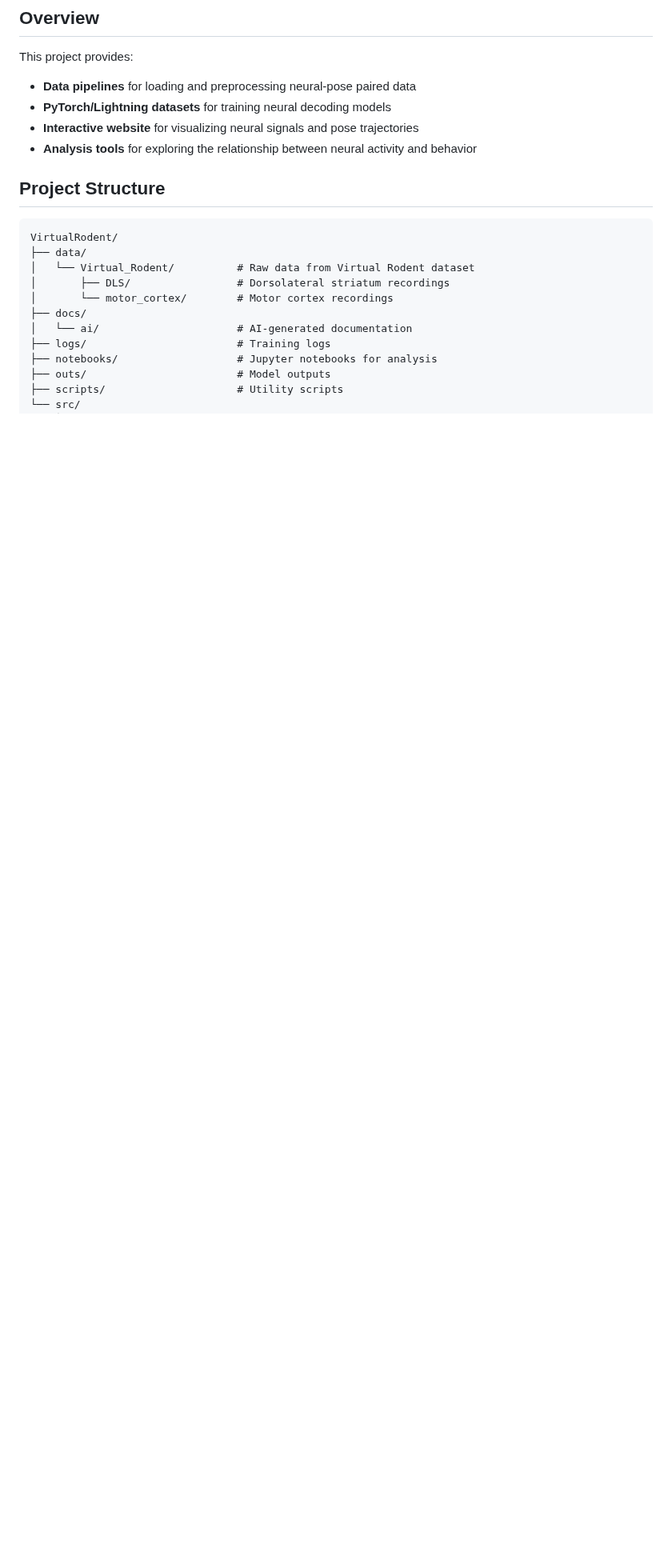
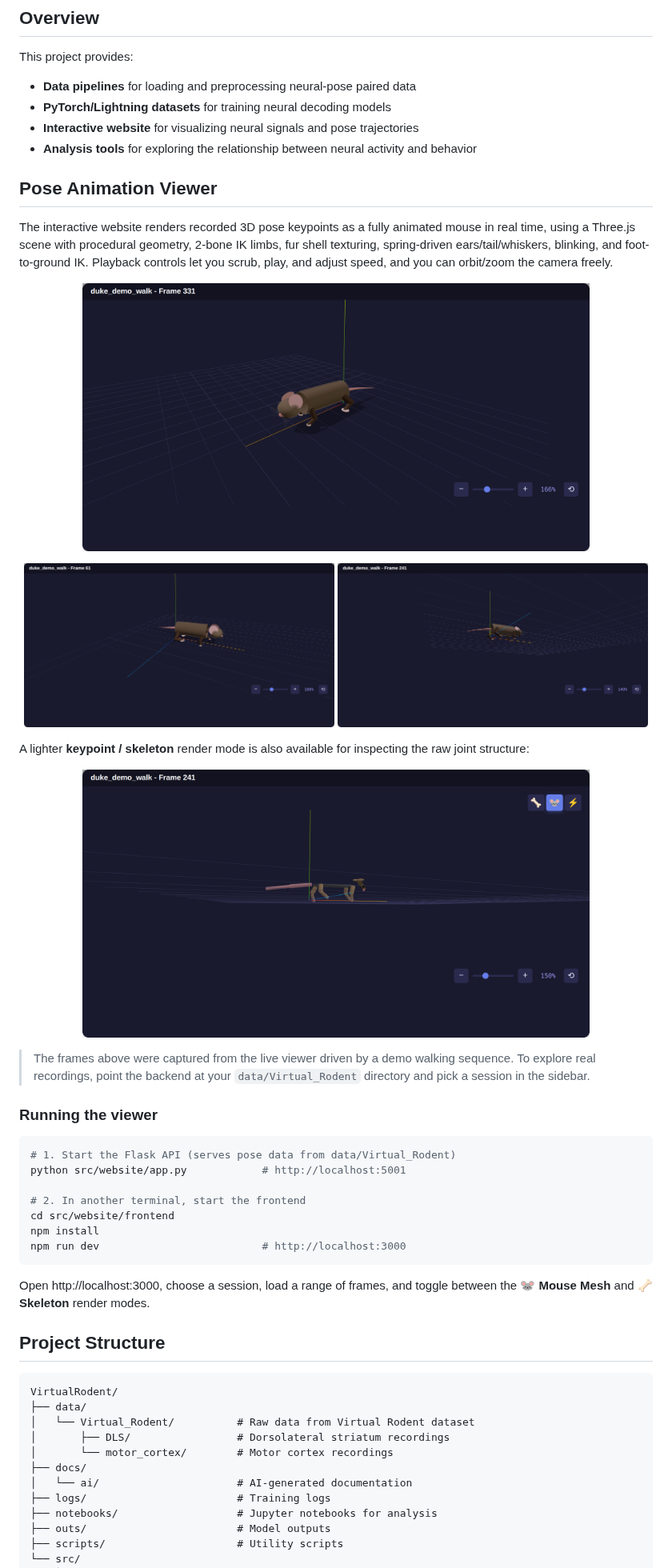
Before and after one commit to adamcatto/VirtualRodent, a Markdown page: README.md, the part around the change. Shown at 80% size. Rendered like a GitHub page; pictures changed too: assets/screenshots/mouse_mesh_01.png (added), assets/screenshots/mouse_mesh_02.png (added), assets/screenshots/mouse_mesh_03.png (added); blank space fills up the shorter version.

Commit message:
Add pose animation viewer screenshots to README
Run the Three.js pose-animation viewer and capture screenshots of the
animated 3D mouse mesh (side, three-quarter, and elevated views) plus the
keypoint/skeleton render mode. Document the viewer and how to run it in
the README.

Co-Authored-By: Claude Opus 4.8 <noreply@anthropic.com>
Claude-Session: https://claude.ai/code/session_01LSAHX1vBEv9idcP3ZBsHxy

````diff
--- a/README.md
+++ b/README.md
@@ -9,6 +9,49 @@ This project provides:
 - **PyTorch/Lightning datasets** for training neural decoding models
 - **Interactive website** for visualizing neural signals and pose trajectories
 - **Analysis tools** for exploring the relationship between neural activity and behavior
+
+## Pose Animation Viewer
+
+The interactive website renders recorded 3D pose keypoints as a fully animated
+mouse in real time, using a Three.js scene with procedural geometry, 2-bone IK
+limbs, fur shell texturing, spring-driven ears/tail/whiskers, blinking, and
+foot-to-ground IK. Playback controls let you scrub, play, and adjust speed, and
+you can orbit/zoom the camera freely.
+
+<p align="center">
+  <img src="assets/screenshots/mouse_mesh_03.png" alt="Animated 3D mouse mesh, side profile" width="80%">
+</p>
+
+<p align="center">
+  <img src="assets/screenshots/mouse_mesh_01.png" alt="Animated 3D mouse mesh, three-quarter view" width="49%">
+  <img src="assets/screenshots/mouse_mesh_02.png" alt="Animated 3D mouse mesh, elevated three-quarter view" width="49%">
+</p>
+
+A lighter **keypoint / skeleton** render mode is also available for inspecting
+the raw joint structure:
+
+<p align="center">
+  <img src="assets/screenshots/skeleton_01.png" alt="Keypoint skeleton render mode" width="80%">
+</p>
+
+> The frames above were captured from the live viewer driven by a demo walking
+> sequence. To explore real recordings, point the backend at your
+> `data/Virtual_Rodent` directory and pick a session in the sidebar.
+
+### Running the viewer
+
+```bash
+# 1. Start the Flask API (serves pose data from data/Virtual_Rodent)
+python src/website/app.py            # http://localhost:5001
+
+# 2. In another terminal, start the frontend
+cd src/website/frontend
+npm install
+npm run dev                          # http://localhost:3000
+```
+
+Open http://localhost:3000, choose a session, load a range of frames, and
+toggle between the 🐭 **Mouse Mesh** and 🦴 **Skeleton** render modes.
 
 ## Project Structure
 
````
